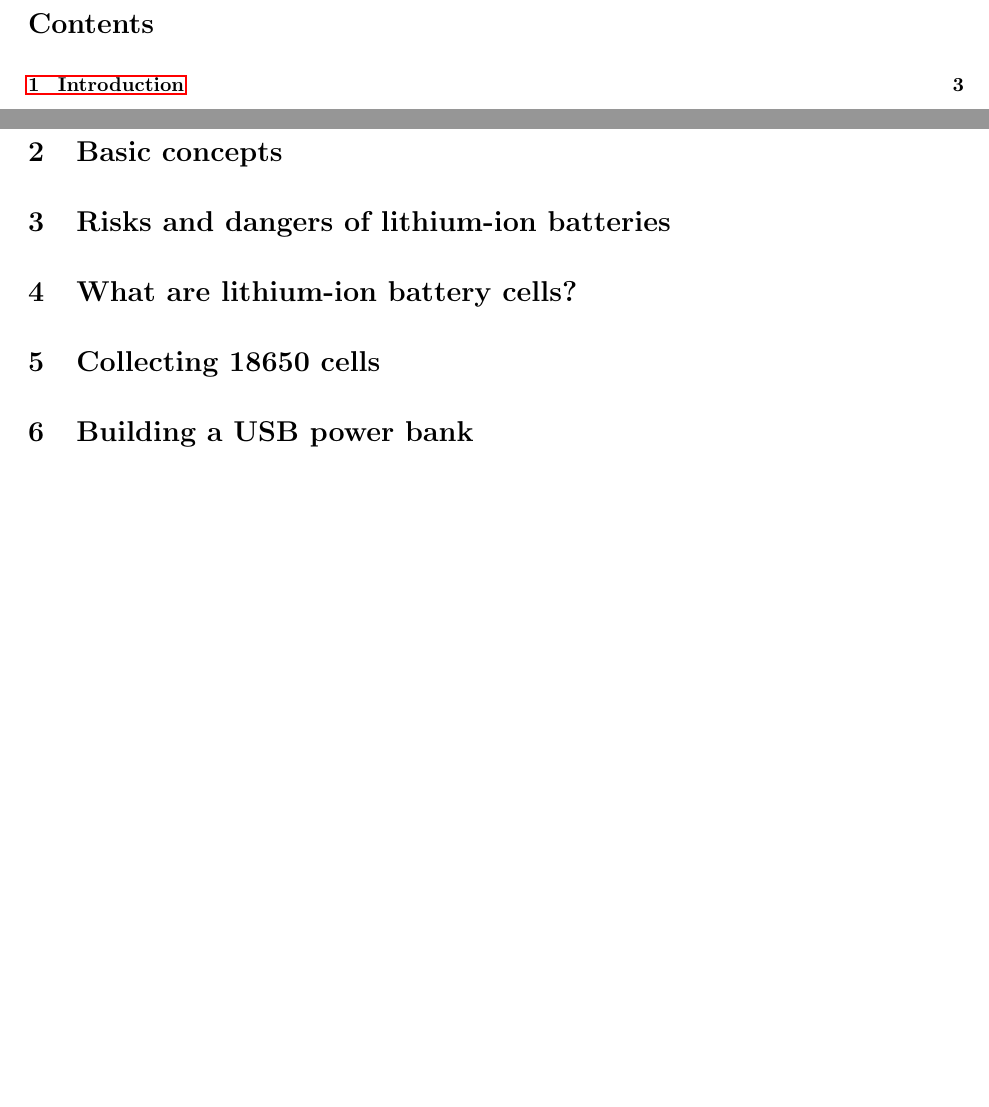
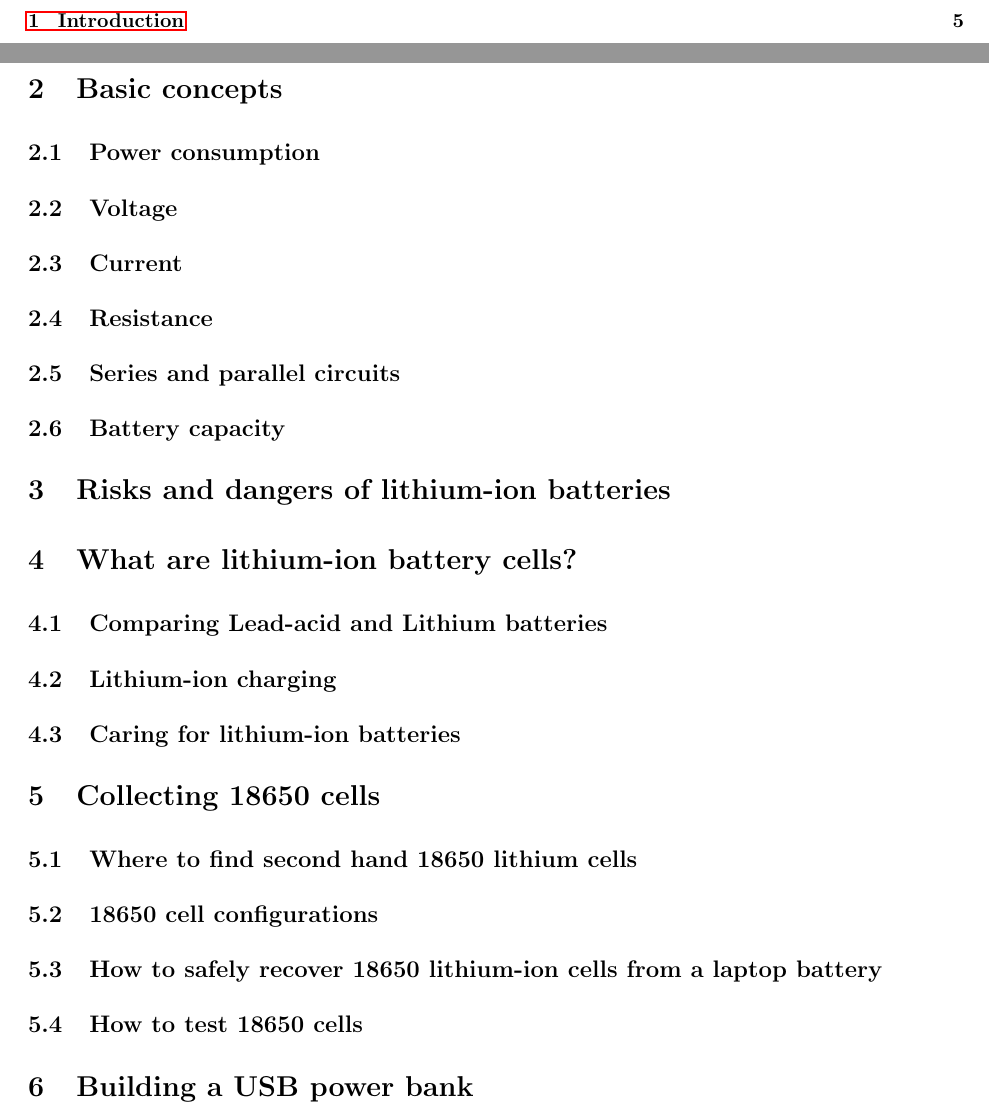
Before and after one commit to darigovresearch/Make-Your-Own-Lithium-Power-Banks, a LaTeX document (en_make_your_own_lithium_power_banks.tex): two parts of pages 2 and 3 of 3 before the commit and two parts of pages 2 and 5 of 5 after it, joined at a grey line, cut at the place of the change, the shorter picture padded with empty space. Compiled offline with pdfLaTeX.

Commit message:
feat[en]: Adds initial subsections to .tex

```diff
--- a/en_make_your_own_lithium_power_banks.tex
+++ b/en_make_your_own_lithium_power_banks.tex
@@ -75,7 +86,41 @@ Introductory text
+  \label{sub:disclaimer}
+
+  % subsection disclaimer (end)
+
 % section introduction (end)
 
 \section{Basic concepts} % (fold)
 \label{sec:basic_concepts}
+
+  \subsection{Power consumption} % (fold)
+  \label{sub:power_consumption}
+
+  % subsection power_consumption (end)
+
+  \subsection{Voltage} % (fold)
+  \label{sub:voltage}
+
+  % subsection voltage (end)
+
+  \subsection{Current} % (fold)
+  \label{sub:current}
+
+  % subsection current (end)
+
+  \subsection{Resistance} % (fold)
+  \label{sub:resistance}
+
+  % subsection resistance (end)
+
+  \subsection{Series and parallel circuits} % (fold)
+  \label{sub:series_and_parallel_circuits}
+
+  % subsection series_and_parallel_circuits (end)
+
+  \subsection{Battery capacity} % (fold)
+  \label{sub:battery_capacity}
+
+  % subsection battery_capacity (end)
 
 % section basic_concepts (end)
 
@@ -87,10 +132,45 @@ Introductory text
 \section{What are lithium-ion battery cells?} % (fold)
 \label{sec:what_are_lithium_ion_battery_cells}
 
+  \subsection{Comparing Lead-acid and Lithium batteries} % (fold)
+  \label{sub:comparing_lead_acid_and_lithium_batteries}
+
+  % subsection comparing_lead_acid_and_lithium_batteries (end)
+
+  \subsection{Lithium-ion charging} % (fold)
+  \label{sub:lithium_ion_charging}
+
+  % subsection lithium_ion_charging (end)
+
+  \subsection{Caring for lithium-ion batteries} % (fold)
+  \label{sub:caring_for_lithium_ion_batteries}
+
+  % subsection caring_for_lithium_ion_batteries (end)
+
 % section what_are_lithium_ion_battery_cells_ (end)
 
 \section{Collecting 18650 cells} % (fold)
 \label{sec:collecting_18650_cells}
+
+  \subsection{Where to find second hand 18650 lithium cells} % (fold)
+  \label{sub:where_to_find_second_hand_18650_lithium_cells}
+
+  % subsection where_to_find_second_hand_18650_lithium_cells (end)
+
+  \subsection{18650 cell configurations} % (fold)
+  \label{sub:18650_cell_configurations}
+
+  % subsection 18650_cell_configurations (end)
+
+  \subsection{How to safely recover 18650 lithium-ion cells from a laptop battery} % (fold)
+  \label{sub:how_to_safely_recover_18650_lithium_ion_cells_from_a_laptop_battery}
+
+  % subsection how_to_safely_recover_18650_lithium_ion_cells_from_a_laptop_battery (end)
+
+  \subsection{How to test 18650 cells} % (fold)
+  \label{sub:how_to_test_18650_cells}
+
+  % subsection how_to_test_18650_cells (end)
 
 % section collecting_18650_cells_ (end)
 
```
Also changed, not shown: en_make_your_own_lithium_power_banks.pdf, en_make_your_own_lithium_power_banks.tex (26 more changed lines).
